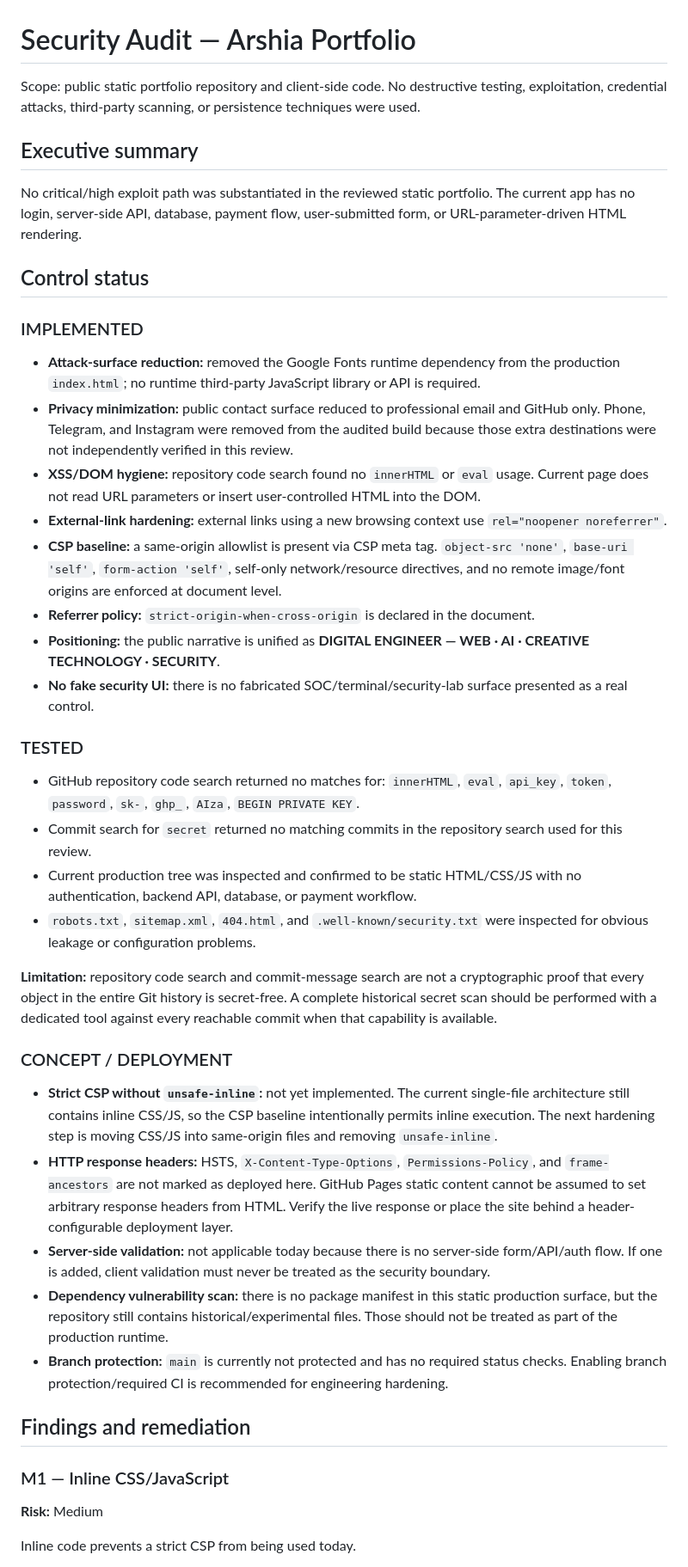
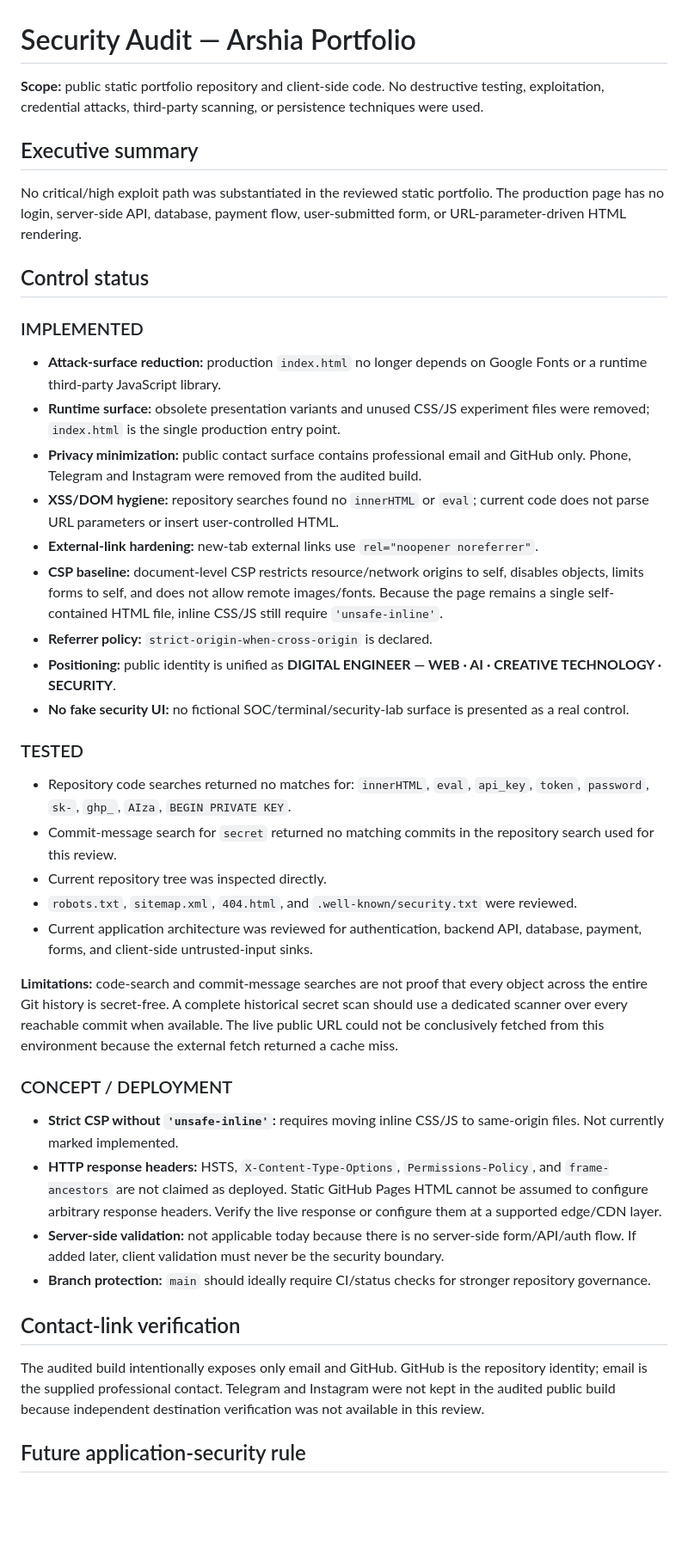
Before and after one commit to ArshiaKh2/arshia-portfolio, a Markdown page: SECURITY.md, the part around one of its changes. Shown at 86% size. GitHub-like rendering; blank space fills up the shorter version.

Commit message:
docs: mark final repo cleanup status

```diff
--- a/SECURITY.md
+++ b/SECURITY.md
@@ -1,42 +1,42 @@
 # Security Audit — Arshia Portfolio
 
-Scope: public static portfolio repository and client-side code. No destructive testing, exploitation, credential attacks, third-party scanning, or persistence techniques were used.
+**Scope:** public static portfolio repository and client-side code. No destructive testing, exploitation, credential attacks, third-party scanning, or persistence techniques were used.
 
 ## Executive summary
 
-No critical/high exploit path was substantiated in the reviewed static portfolio. The current app has no login, server-side API, database, payment flow, user-submitted form, or URL-parameter-driven HTML rendering.
+No critical/high exploit path was substantiated in the reviewed static portfolio. The production page has no login, server-side API, database, payment flow, user-submitted form, or URL-parameter-driven HTML rendering.
 
 ## Control status
 
 ### IMPLEMENTED
-- **Attack-surface reduction:** removed the Google Fonts runtime dependency from the production `index.html`; no runtime third-party JavaScript library or API is required.
-- **Privacy minimization:** public contact surface reduced to professional email and GitHub only. Phone, Telegram, and Instagram were removed from the audited build because those extra destinations were not independently verified in this review.
-- **XSS/DOM hygiene:** repository code search found no `innerHTML` or `eval` usage. Current page does not read URL parameters or insert user-controlled HTML into the DOM.
-- **External-link hardening:** external links using a new browsing context use `rel="noopener noreferrer"`.
-- **CSP baseline:** a same-origin allowlist is present via CSP meta tag. `object-src 'none'`, `base-uri 'self'`, `form-action 'self'`, self-only network/resource directives, and no remote image/font origins are enforced at document level.
-- **Referrer policy:** `strict-origin-when-cross-origin` is declared in the document.
-- **Positioning:** the public narrative is unified as **DIGITAL ENGINEER — WEB · AI · CREATIVE TECHNOLOGY · SECURITY**.
-- **No fake security UI:** there is no fabricated SOC/terminal/security-lab surface presented as a real control.
+- **Attack-surface reduction:** production `index.html` no longer depends on Google Fonts or a runtime third-party JavaScript library.
+- **Runtime surface:** obsolete presentation variants and unused CSS/JS experiment files were removed; `index.html` is the single production entry point.
+- **Privacy minimization:** public contact surface contains professional email and GitHub only. Phone, Telegram and Instagram were removed from the audited build.
+- **XSS/DOM hygiene:** repository searches found no `innerHTML` or `eval`; current code does not parse URL parameters or insert user-controlled HTML.
+- **External-link hardening:** new-tab external links use `rel="noopener noreferrer"`.
+- **CSP baseline:** document-level CSP restricts resource/network origins to self, disables objects, limits forms to self, and does not allow remote images/fonts. Because the page remains a single self-contained HTML file, inline CSS/JS still require `'unsafe-inline'`.
+- **Referrer policy:** `strict-origin-when-cross-origin` is declared.
+- **Positioning:** public identity is unified as **DIGITAL ENGINEER — WEB · AI · CREATIVE TECHNOLOGY · SECURITY**.
+- **No fake security UI:** no fictional SOC/terminal/security-lab surface is presented as a real control.
 
 ### TESTED
-- GitHub repository code search returned no matches for: `innerHTML`, `eval`, `api_key`, `token`, `password`, `sk-`, `ghp_`, `AIza`, `BEGIN PRIVATE KEY`.
-- Commit search for `secret` returned no matching commits in the repository search used for this review.
-- Current production tree was inspected and confirmed to be static HTML/CSS/JS with no authentication, backend API, database, or payment workflow.
-- `robots.txt`, `sitemap.xml`, `404.html`, and `.well-known/security.txt` were inspected for obvious leakage or configuration problems.
+- Repository code searches returned no matches for: `innerHTML`, `eval`, `api_key`, `token`, `password`, `sk-`, `ghp_`, `AIza`, `BEGIN PRIVATE KEY`.
+- Commit-message search for `secret` returned no matching commits in the repository search used for this review.
+- Current repository tree was inspected directly.
+- `robots.txt`, `sitemap.xml`, `404.html`, and `.well-known/security.txt` were reviewed.
+- Current application architecture was reviewed for authentication, backend API, database, payment, forms, and client-side untrusted-input sinks.
 
-**Limitation:** repository code search and commit-message search are not a cryptographic proof that every object in the entire Git history is secret-free. A complete historical secret scan should be performed with a dedicated tool against every reachable commit when that capability is available.
+**Limitations:** code-search and commit-message searches are not proof that every object across the entire Git history is secret-free. A complete historical secret scan should use a dedicated scanner over every reachable commit when available. The live public URL could not be conclusively fetched from this environment because the external fetch returned a cache miss.
 
 ### CONCEPT / DEPLOYMENT
-- **Strict CSP without `unsafe-inline`:** not yet implemented. The current single-file architecture still contains inline CSS/JS, so the CSP baseline intentionally permits inline execution. The next hardening step is moving CSS/JS into same-origin files and removing `unsafe-inline`.
-- **HTTP response headers:** HSTS, `X-Content-Type-Options`, `Permissions-Policy`, and `frame-ancestors` are not marked as deployed here. GitHub Pages static content cannot be assumed to set arbitrary response headers from HTML. Verify the live response or place the site behind a header-configurable deployment layer.
-- **Server-side validation:** not applicable today because there is no server-side form/API/auth flow. If one is added, client validation must never be treated as the security boundary.
-- **Dependency vulnerability scan:** there is no package manifest in this static production surface, but the repository still contains historical/experimental files. Those should not be treated as part of the production runtime.
-- **Branch protection:** `main` is currently not protected and has no required status checks. Enabling branch protection/required CI is recommended for engineering hardening.
+- **Strict CSP without `'unsafe-inline'`:** requires moving inline CSS/JS to same-origin files. Not currently marked implemented.
+- **HTTP response headers:** HSTS, `X-Content-Type-Options`, `Permissions-Policy`, and `frame-ancestors` are not claimed as deployed. Static GitHub Pages HTML cannot be assumed to configure arbitrary response headers. Verify the live response or configure them at a supported edge/CDN layer.
+- **Server-side validation:** not applicable today because there is no server-side form/API/auth flow. If added later, client validation must never be the security boundary.
+- **Branch protection:** `main` should ideally require CI/status checks for stronger repository governance.
 
-## Findings and remediation
+## Contact-link verification
 
-### M1 — Inline CSS/JavaScript
-**Risk:** Medium
+The audited build intentionally exposes only email and GitHub. GitHub is the repository identity; email is the supplied professional contact. Telegram and Instagram were not kept in the audited public build because independent destination verification was not available in this review.
 
-Inline code prevents a strict CSP from being used today.
+## Future application-security rule
 
```
Also changed, not shown: other parts of SECURITY.md (+3 -25 lines).
